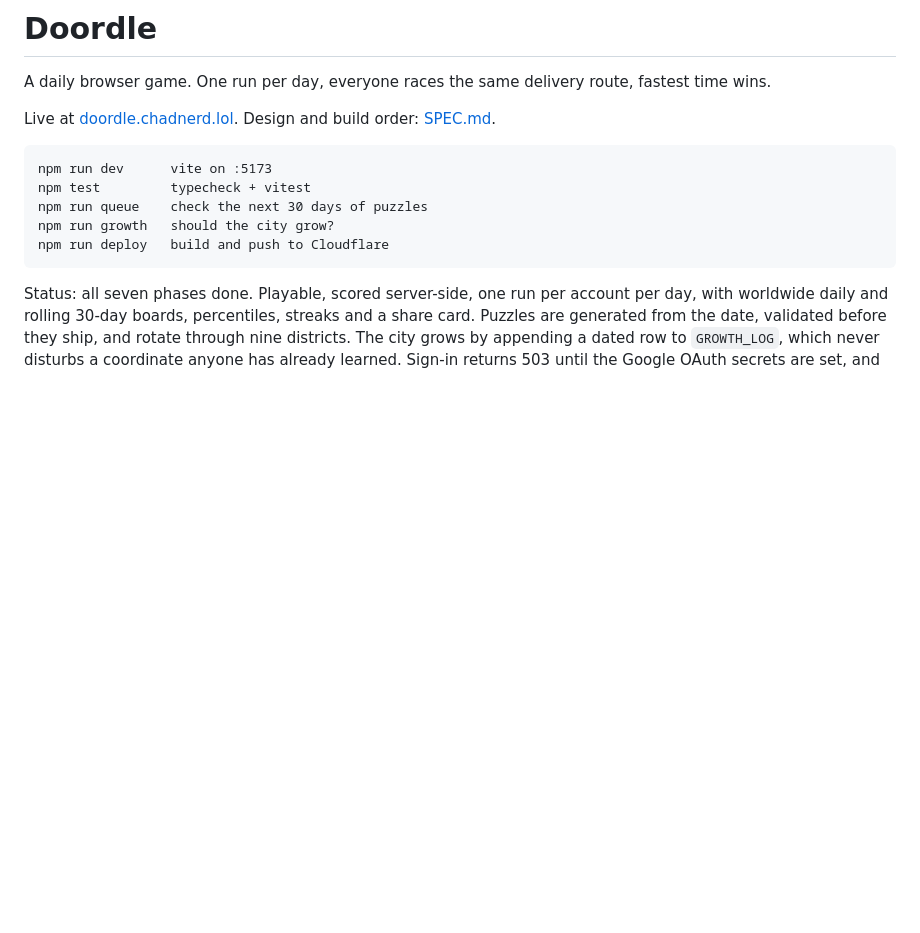
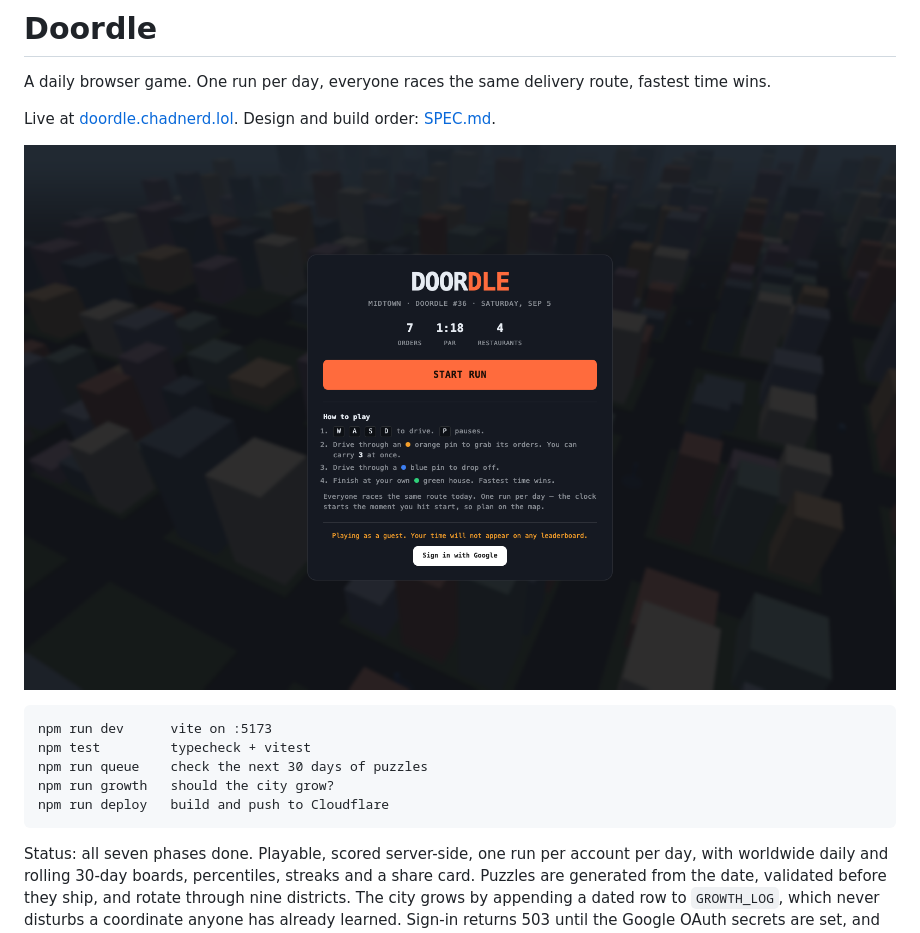
Before and after one commit to KieranK07/doordle, a Markdown page: README.md, the part around the change. Rendered like a GitHub page; pictures changed too: docs/img/gameplay.png (added); blank space fills up the shorter version.

Commit message:
Add screenshot to README

````diff
--- a/README.md
+++ b/README.md
@@ -4,6 +4,8 @@ A daily browser game. One run per day, everyone races the same delivery route, f
 
 Live at [doordle.chadnerd.lol](https://doordle.chadnerd.lol). Design and build
 order: [SPEC.md](SPEC.md).
+
+![Doordle start screen over the 3D city](docs/img/gameplay.png)
 
 ```
 npm run dev      vite on :5173
````
